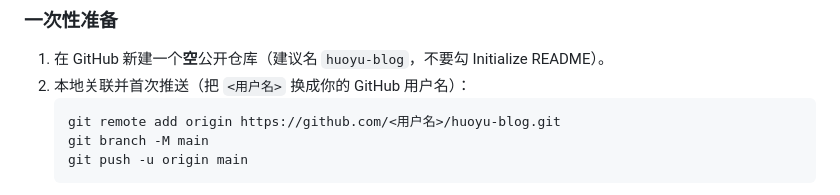
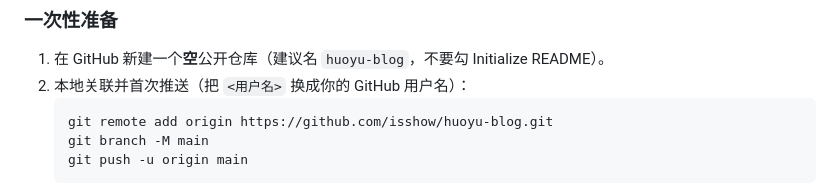
Before and after one commit to isshow/huoyu-blog, a Markdown page: README.md, the part around the change. Drawn GitHub-style.

Commit message:
chore: 固定 GitHub remote 为 isshow/huoyu-blog

````diff
--- a/README.md
+++ b/README.md
@@ -150,7 +150,7 @@ Giscus 基于 GitHub Discussions，纯前端、无需自建服务。默认关闭
 1. 在 GitHub 新建一个**空**公开仓库（建议名 `huoyu-blog`，不要勾 Initialize README）。
 2. 本地关联并首次推送（把 `<用户名>` 换成你的 GitHub 用户名）：
    ```bash
-   git remote add origin https://github.com/<用户名>/huoyu-blog.git
+   git remote add origin https://github.com/isshow/huoyu-blog.git
    git branch -M main
    git push -u origin main
    ```
````
